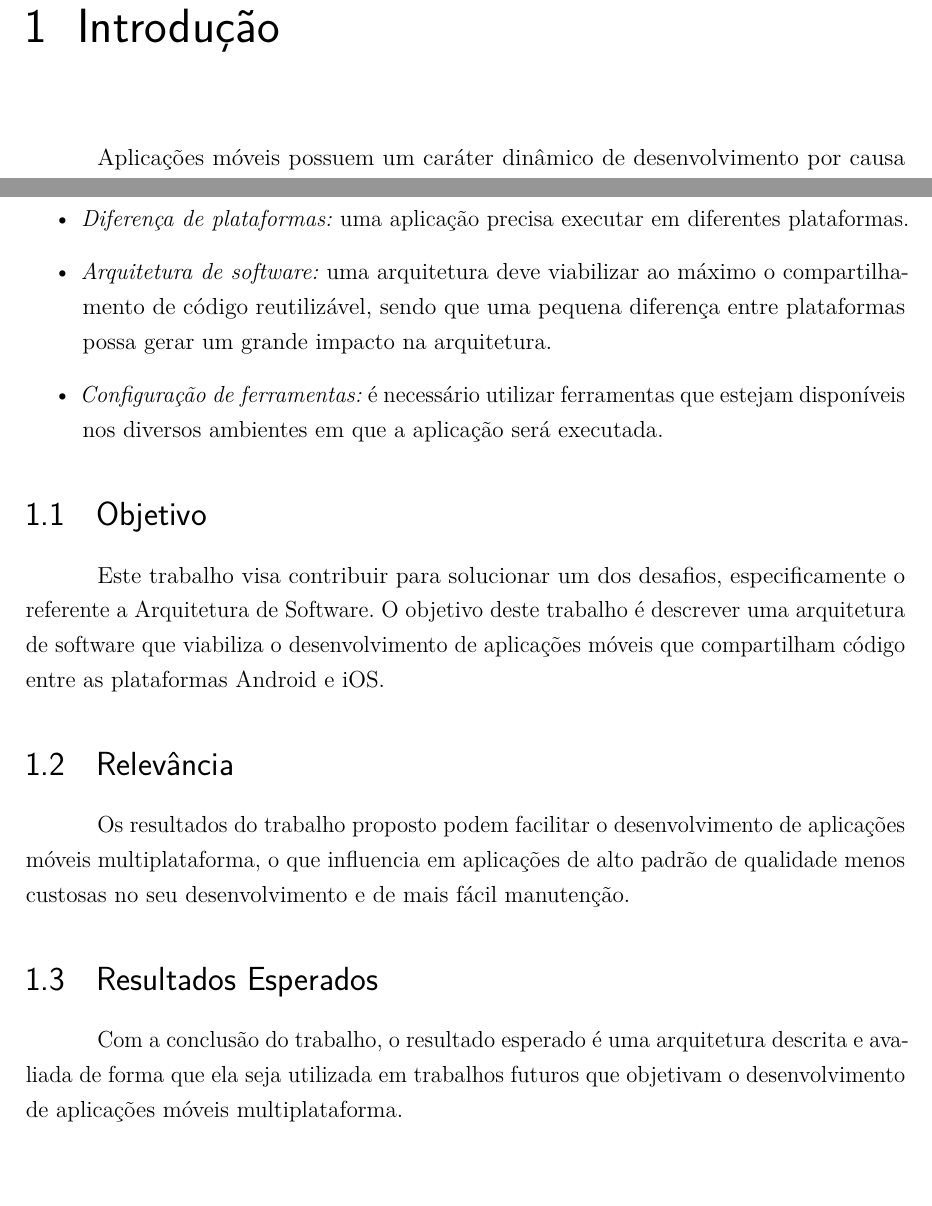
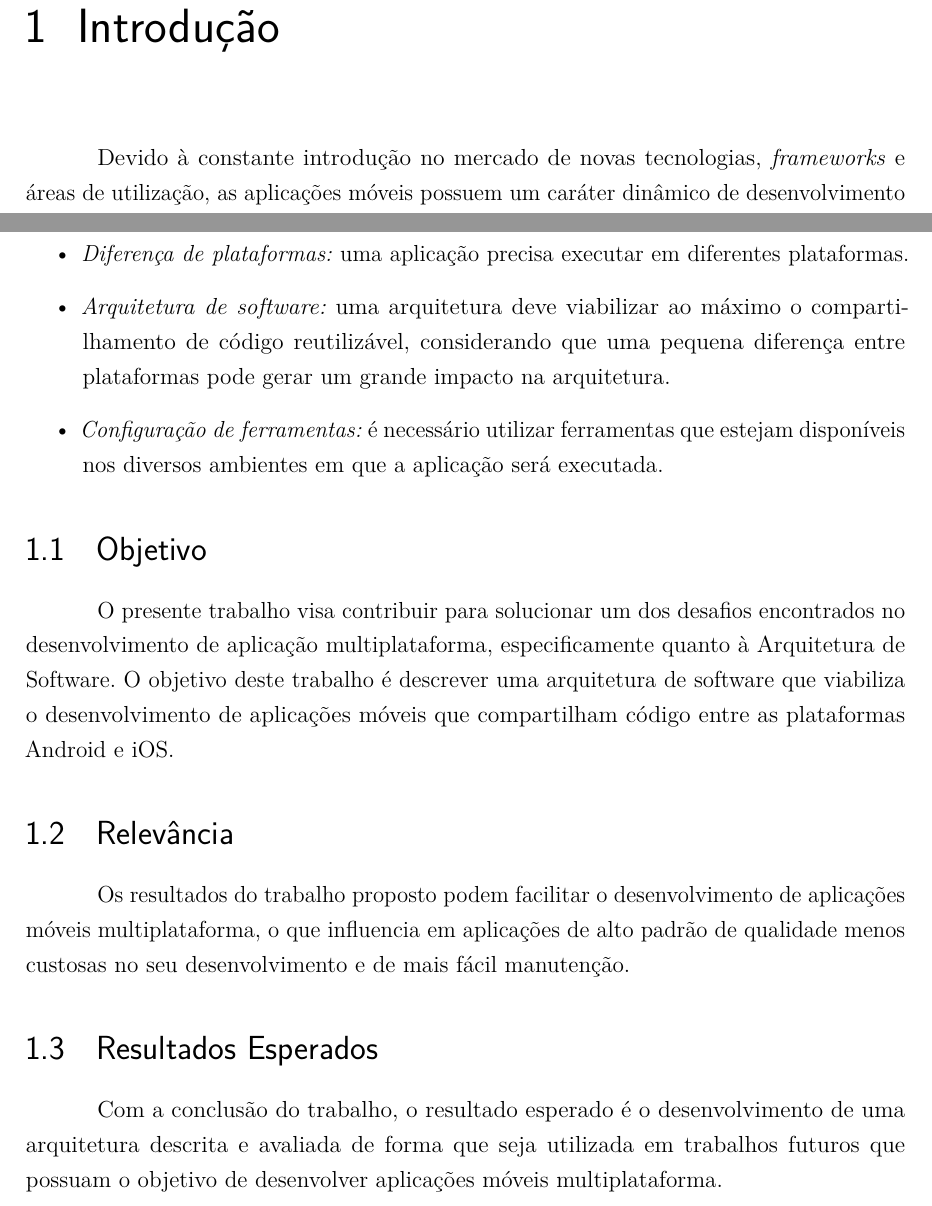
Before and after one commit to PedroFrois/TCC, a LaTeX thesis (cefet_mg_decom_abntex2.tex, which reads src/1_introducao.tex): two parts of pages 5 and 7 of 24, joined at a grey line, cut so that both start at the same text, the shorter picture padded with empty space. Compiled offline with pdfLaTeX.

Commit message:
fix: revisão Introdução

```diff
--- a/src/1_introducao.tex
+++ b/src/1_introducao.tex
@@ -1,7 +1,7 @@
 \chapter[Introdução]{Introdução}
 \label{cap:introducao}
 
-Aplicações móveis possuem um caráter dinâmico de desenvolvimento por causa da introdução constante de novas tecnologias, \textit{frameworks} e áreas de utilização \cite{multiplataformaCross-plataform-diva}. No universo de aplicações móveis, dois sistemas operacionais são os dominantes, Android e iOS \cite{multiplataformaCross-plataform-diva} e isso pode ser verificado na figura \ref{fig:sistemaOperacionalComparacao}. Ademais, tem havido um grande crescimento de novas aplicações para os dois ambientes como mostram as Figuras \ref{fig:crescimentoAndroid} e \ref{fig:crescimentoIOS}.
+Devido à constante introdução no mercado de novas tecnologias, \textit{frameworks} e áreas de utilização, as aplicações móveis possuem um caráter dinâmico de desenvolvimento \cite{multiplataformaCross-plataform-diva}. Neste  universo, dois sistemas operacionais são dominantes no cenário de aplicações móveis, Android e iOS \cite{multiplataformaCross-plataform-diva}, conforme Figura \ref{fig:sistemaOperacionalComparacao}, cujas aplicações obtiveram acentuado crescimento nos últimos anos, como demonstram as Figuras \ref{fig:crescimentoAndroid} e \ref{fig:crescimentoIOS}.
 
 \begin{figure}[h]
     \caption{\textit{Market Share} de sistemas operacionais em smartphones e tablets em janeiro de 2021.}
@@ -34,6 +34,6 @@ Esse aumento de aplicações móveis no mercado gera uma demanda por desenvolvim
 \begin{itemize}
   \item \textit{Diferença de plataformas:} uma aplicação precisa executar em diferentes plataformas.
-  \item \textit{Arquitetura de software:} uma arquitetura deve viabilizar ao máximo o compartilhamento de código reutilizável, sendo que uma pequena diferença entre plataformas possa gerar um grande impacto na arquitetura.
+  \item \textit{Arquitetura de software:} uma arquitetura deve viabilizar ao máximo o compartilhamento de código reutilizável, considerando que uma pequena diferença entre plataformas pode gerar um grande impacto na arquitetura.
   \item \textit{Configuração de ferramentas:} é necessário utilizar ferramentas que estejam disponíveis nos diversos ambientes em que a aplicação será executada.
 \end{itemize}
 
@@ -41,7 +41,7 @@ Esse aumento de aplicações móveis no mercado gera uma demanda por desenvolvim
 \section{Objetivo}
 \label{sec:objetivo}
 
-Este trabalho visa contribuir para solucionar um dos desafios, especificamente o referente a Arquitetura de Software. O objetivo deste trabalho é descrever uma arquitetura de software que viabiliza o desenvolvimento de aplicações móveis que compartilham código entre as plataformas Android e iOS.
+O presente trabalho visa contribuir para solucionar um dos desafios encontrados no desenvolvimento de aplicação multiplataforma, especificamente quanto à Arquitetura de Software. O objetivo deste trabalho é descrever uma arquitetura de software que viabiliza o desenvolvimento de aplicações móveis que compartilham código entre as plataformas Android e iOS.
 
 
 \section{Relevância}
@@ -53,4 +53,4 @@ Os resultados do trabalho proposto podem facilitar o desenvolvimento de aplicaç
 \section{Resultados Esperados}
 \label{sec:resuladosEsperados}
 
- Com a conclusão do trabalho, o resultado esperado é uma arquitetura descrita e avaliada de forma que ela seja utilizada em trabalhos futuros que objetivam o desenvolvimento de aplicações móveis multiplataforma.
+ Com a conclusão do trabalho, o resultado esperado é o desenvolvimento de uma arquitetura descrita e avaliada de forma que seja utilizada em trabalhos futuros que possuam o objetivo de desenvolver aplicações móveis multiplataforma.
```
Also changed, not shown: src/1_introducao.tex (2 more changed lines).
